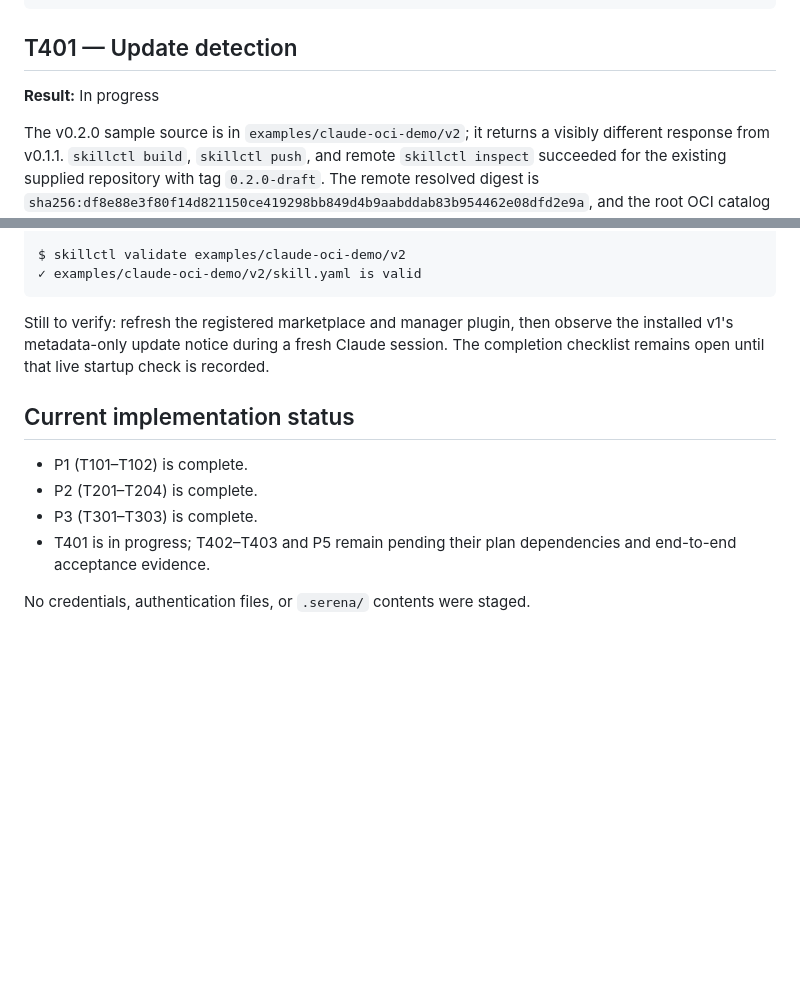
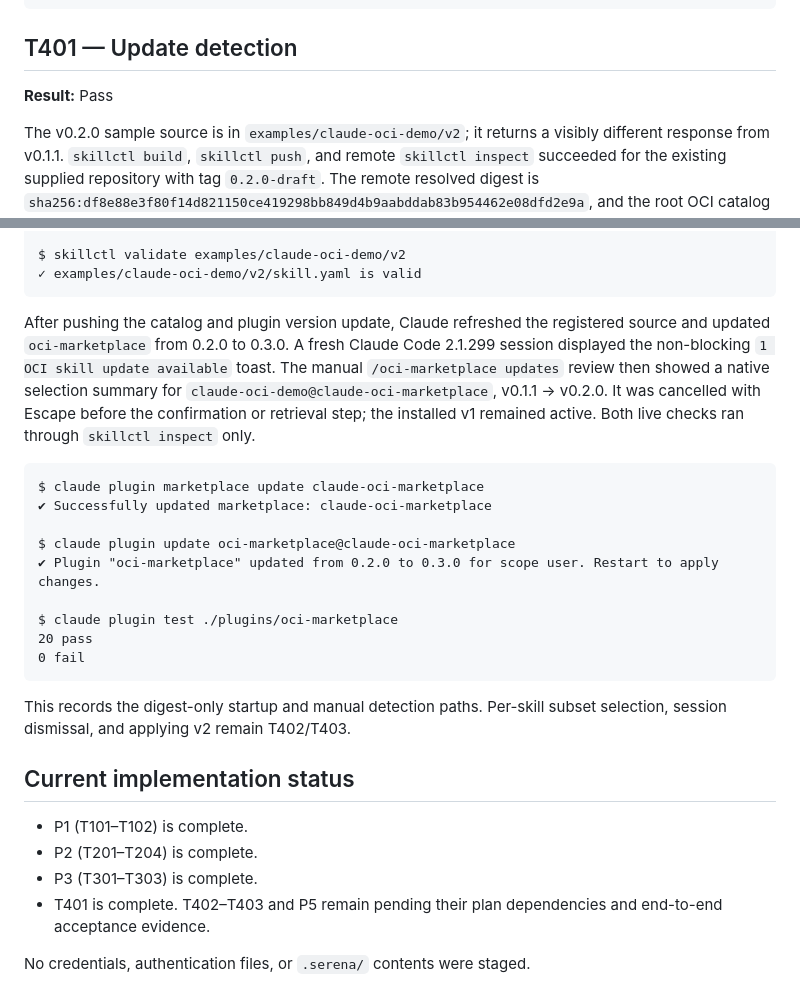
Before and after one commit to dmartinol/claude-oci-marketplace-poc, a Markdown page: docs/implementation-report.md, 2 parts joined by grey strips. GitHub-like rendering; blank space fills up the shorter version.

Commit message:
Complete T401 update detection

````diff
--- a/docs/implementation-report.md
+++ b/docs/implementation-report.md
@@ -191,7 +191,7 @@ PASS: install and replacement activate validated artifacts; fetch, digest, valid
 
 ## T401 — Update detection
 
-**Result:** In progress
+**Result:** Pass
 
 The v0.2.0 sample source is in `examples/claude-oci-demo/v2`; it returns a visibly different response from v0.1.1. `skillctl build`, `skillctl push`, and remote `skillctl inspect` succeeded for the existing supplied repository with tag `0.2.0-draft`. The remote resolved digest is `sha256:df8e88e3f80f14d821150ce419298bb849d4b9aabddab83b954462e08dfd2e9a`, and the root OCI catalog now points to that tag. No new registry host or namespace was introduced.
 
@@ -211,13 +211,27 @@ $ skillctl validate examples/claude-oci-demo/v2
 ✓ examples/claude-oci-demo/v2/skill.yaml is valid
 ```
 
-Still to verify: refresh the registered marketplace and manager plugin, then observe the installed v1's metadata-only update notice during a fresh Claude session. The completion checklist remains open until that live startup check is recorded.
+After pushing the catalog and plugin version update, Claude refreshed the registered source and updated `oci-marketplace` from 0.2.0 to 0.3.0. A fresh Claude Code 2.1.299 session displayed the non-blocking `1 OCI skill update available` toast. The manual `/oci-marketplace updates` review then showed a native selection summary for `claude-oci-demo@claude-oci-marketplace`, v0.1.1 → v0.2.0. It was cancelled with Escape before the confirmation or retrieval step; the installed v1 remained active. Both live checks ran through `skillctl inspect` only.
+
+```text
+$ claude plugin marketplace update claude-oci-marketplace
+✔ Successfully updated marketplace: claude-oci-marketplace
+
+$ claude plugin update oci-marketplace@claude-oci-marketplace
+✔ Plugin "oci-marketplace" updated from 0.2.0 to 0.3.0 for scope user. Restart to apply changes.
+
+$ claude plugin test ./plugins/oci-marketplace
+20 pass
+0 fail
+```
+
+This records the digest-only startup and manual detection paths. Per-skill subset selection, session dismissal, and applying v2 remain T402/T403.
 
 ## Current implementation status
 
 - P1 (T101–T102) is complete.
 - P2 (T201–T204) is complete.
 - P3 (T301–T303) is complete.
-- T401 is in progress; T402–T403 and P5 remain pending their plan dependencies and end-to-end acceptance evidence.
+- T401 is complete. T402–T403 and P5 remain pending their plan dependencies and end-to-end acceptance evidence.
 
 No credentials, authentication files, or `.serena/` contents were staged.
````
Also changed, not shown: docs/plan.md (+6 -5 lines).
